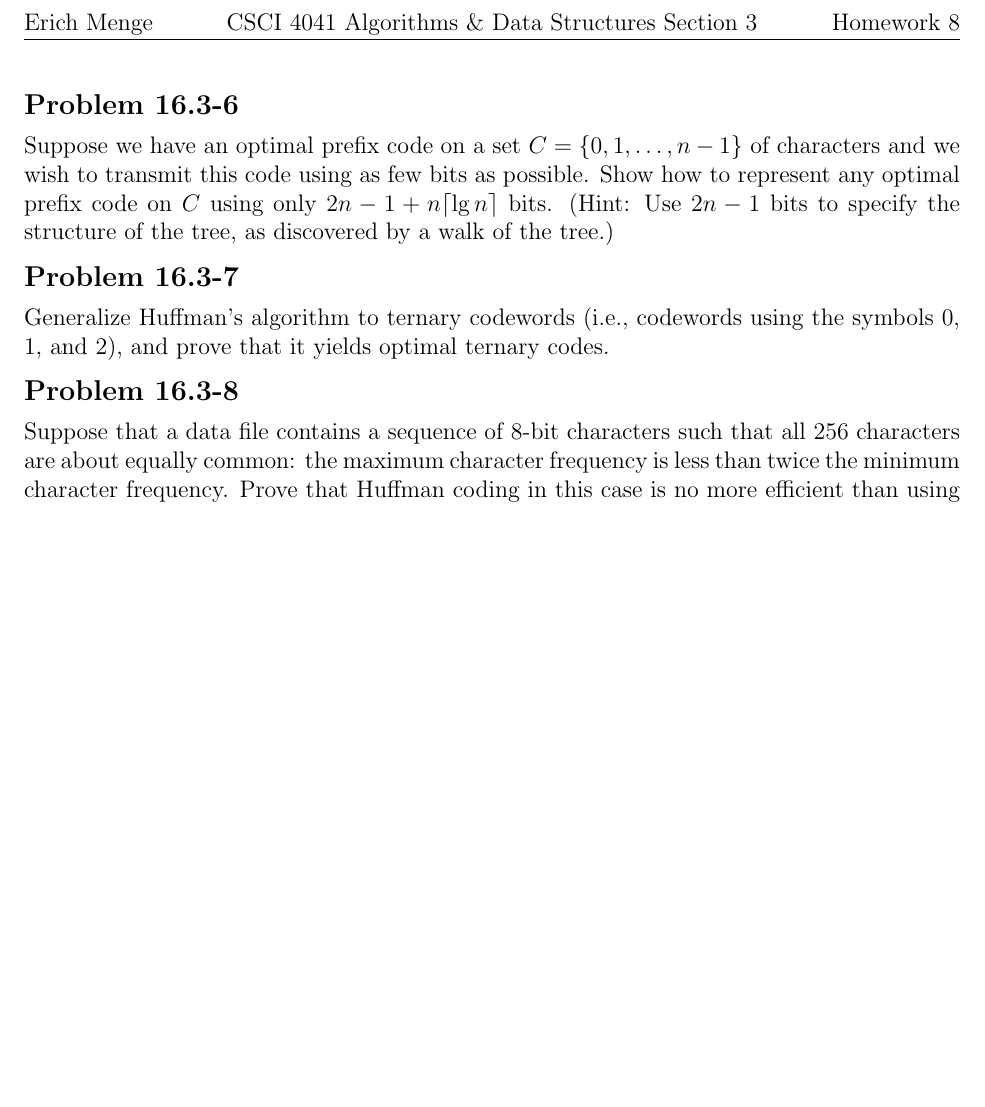
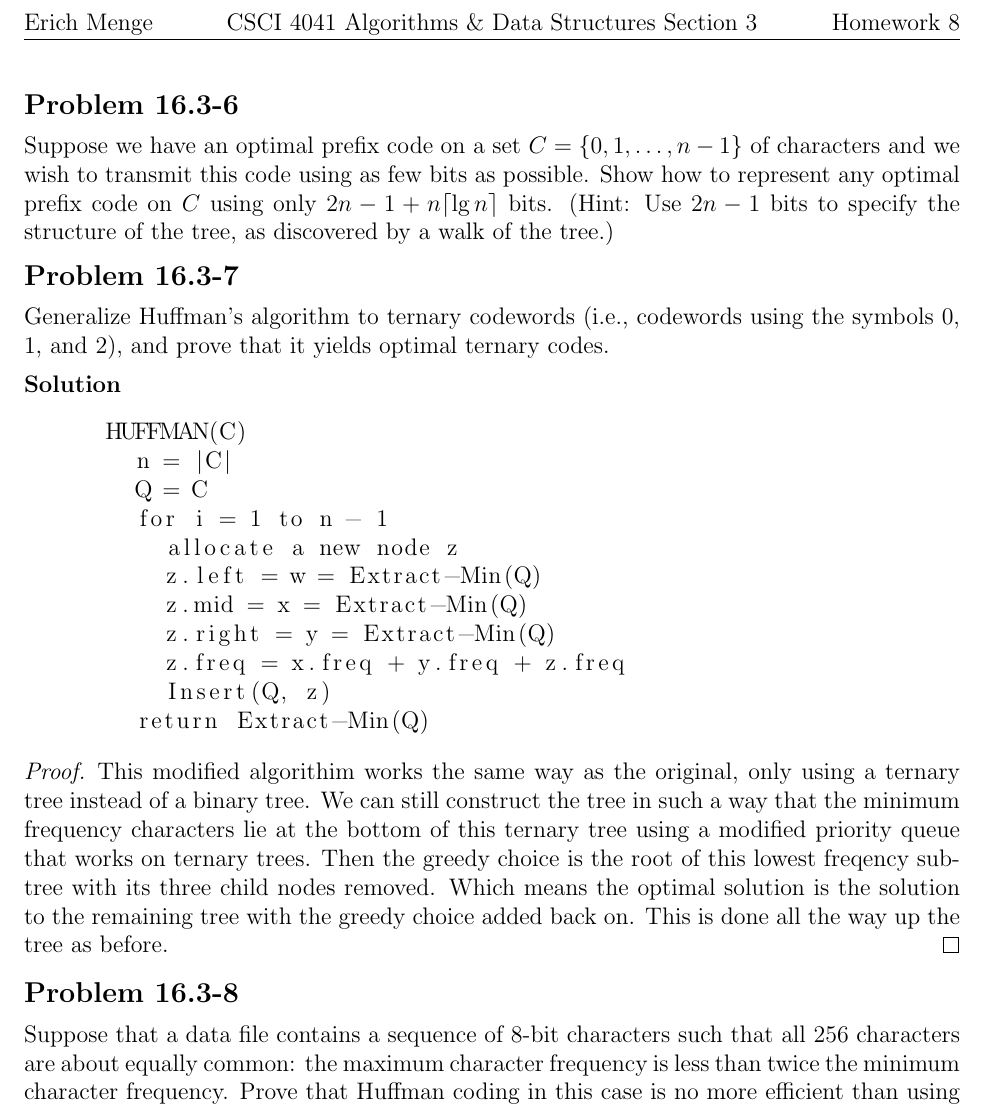
Before and after one commit to erichmenge/latex_for_homework, a LaTeX problem sheet (4041/homework_8/homework_8.tex): part of page 2 of 2, cut so that both start at the same text, the shorter picture padded with empty space. Compiled offline with pdfLaTeX.

Commit message:
Finish problem 16.3-7.

```diff
--- a/4041/homework_8/homework_8.tex
+++ b/4041/homework_8/homework_8.tex
@@ -17,6 +17,28 @@
 \begin{problem}{16.3-7}
   Generalize Huffman's algorithm to ternary codewords (i.e., codewords using the symbols 0, 1, and 2), and prove that it
   yields optimal ternary codes.
+  \begin{solution}
+    \begin{lstlisting}
+      HUFFMAN(C)
+        n = |C|
+        Q = C
+        for i = 1 to n - 1
+          allocate a new node z
+          z.left = w = Extract-Min(Q)
+          z.mid = x = Extract-Min(Q)
+          z.right = y = Extract-Min(Q)
+          z.freq = x.freq + y.freq + z.freq
+          Insert(Q, z)
+        return Extract-Min(Q)
+    \end{lstlisting}
+    \begin{proof}
+      This modified algorithim works the same way as the original, only using a ternary tree instead of a binary tree.
+      We can still construct the tree in such a way that the minimum frequency characters lie at the bottom of this
+      ternary tree using a modified priority queue that works on ternary trees. Then the greedy choice is the root of
+      this lowest freqency sub-tree with its three child nodes removed. Which means the optimal solution is the solution
+      to the remaining tree with the greedy choice added back on.  This is done all the way up the tree as before.
+    \end{proof}
+  \end{solution}
 \end{problem}
 
 \begin{problem}{16.3-8}
```
